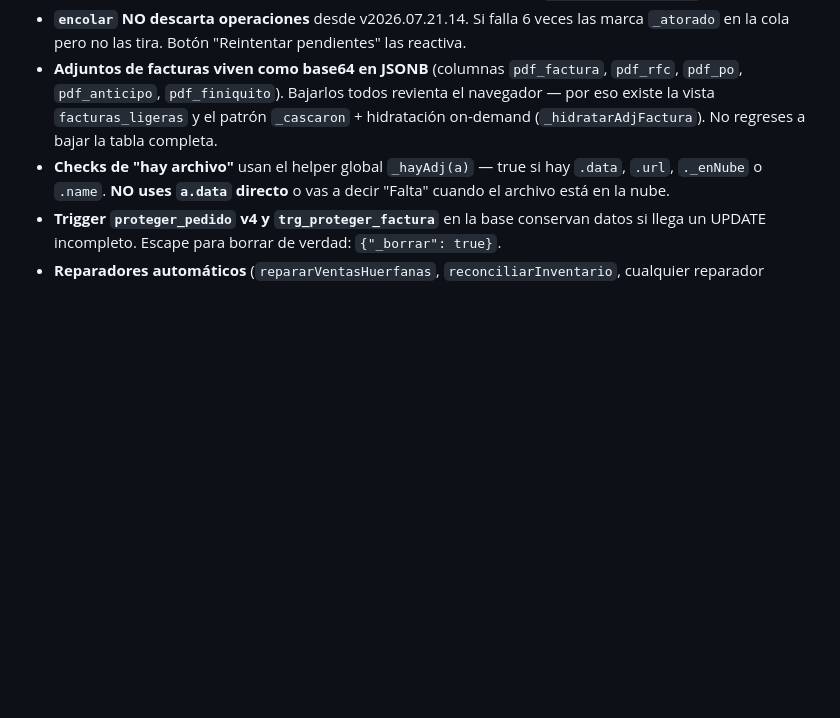
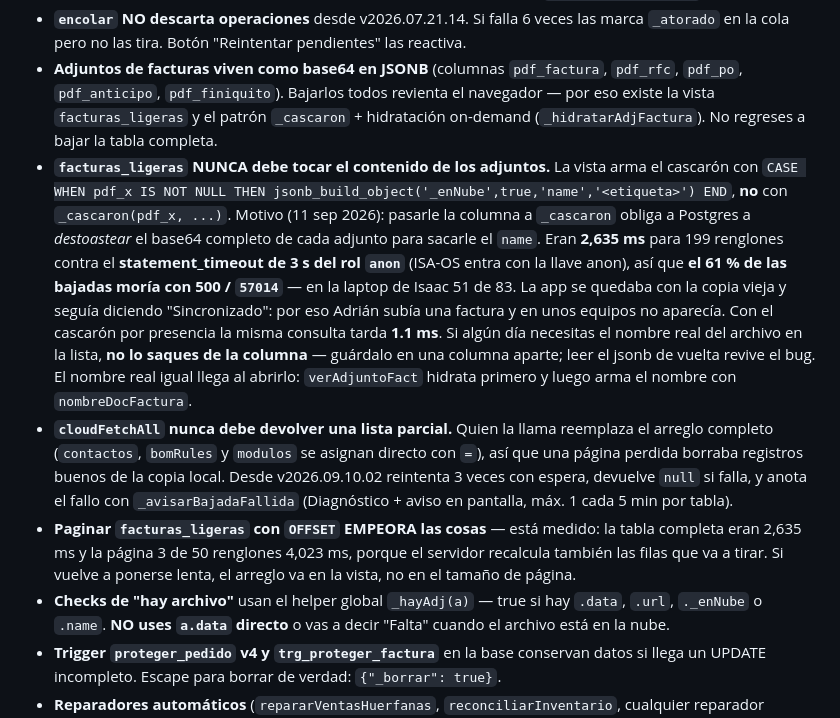
Before and after one commit to saki-43/isarack-os, a Markdown page: CLAUDE.md, the part around the change. Drawn GitHub-style; blank space fills up the shorter version.

Commit message:
Docs: por que facturas_ligeras no debe tocar el contenido de los adjuntos
Queda anotada la causa del bug de "Adrian subio la factura y en mi laptop no
aparece": la vista pasaba la columna a _cascaron() y eso obligaba a Postgres a
destoastear todo el base64 para sacarle el name. 2,635 ms contra el limite de
3 s del rol anon = 61% de las bajadas moria en 500/57014, en silencio.

Tambien se anota que paginar con OFFSET empeora el problema (medido) y que
cloudFetchAll nunca debe devolver listas parciales.

Co-Authored-By: Claude Opus 5 <noreply@anthropic.com>
Claude-Session: https://claude.ai/code/session_01FTyArZFGY37wGJQe68KZDG

```diff
--- a/CLAUDE.md
+++ b/CLAUDE.md
@@ -124,6 +124,9 @@ Isaac ya validó cada uno de estos. Márcalos como **normal** en cualquier audit
 - **`cloudUpsert` fallaba en silencio** hasta v2026.07.21.13. Ahora anota fallos en `isarack_fallos_sync` y los muestra en Diagnóstico. Si agregas rutas de subida nuevas, engancha `_registrarFalloSync` en el catch.
 - **`encolar` NO descarta operaciones** desde v2026.07.21.14. Si falla 6 veces las marca `_atorado` en la cola pero no las tira. Botón "Reintentar pendientes" las reactiva.
 - **Adjuntos de facturas viven como base64 en JSONB** (columnas `pdf_factura`, `pdf_rfc`, `pdf_po`, `pdf_anticipo`, `pdf_finiquito`). Bajarlos todos revienta el navegador — por eso existe la vista `facturas_ligeras` y el patrón `_cascaron` + hidratación on-demand (`_hidratarAdjFactura`). No regreses a bajar la tabla completa.
+- **`facturas_ligeras` NUNCA debe tocar el contenido de los adjuntos.** La vista arma el cascarón con `CASE WHEN pdf_x IS NOT NULL THEN jsonb_build_object('_enNube',true,'name','<etiqueta>') END`, **no** con `_cascaron(pdf_x, ...)`. Motivo (11 sep 2026): pasarle la columna a `_cascaron` obliga a Postgres a *destoastear* el base64 completo de cada adjunto para sacarle el `name`. Eran **2,635 ms** para 199 renglones contra el **statement_timeout de 3 s del rol `anon`** (ISA-OS entra con la llave anon), así que **el 61 % de las bajadas moría con 500 / `57014`** — en la laptop de Isaac 51 de 83. La app se quedaba con la copia vieja y seguía diciendo "Sincronizado": por eso Adrián subía una factura y en unos equipos no aparecía. Con el cascarón por presencia la misma consulta tarda **1.1 ms**. Si algún día necesitas el nombre real del archivo en la lista, **no lo saques de la columna** — guárdalo en una columna aparte; leer el jsonb de vuelta revive el bug. El nombre real igual llega al abrirlo: `verAdjuntoFact` hidrata primero y luego arma el nombre con `nombreDocFactura`.
+- **`cloudFetchAll` nunca debe devolver una lista parcial.** Quien la llama reemplaza el arreglo completo (`contactos`, `bomRules` y `modulos` se asignan directo con `=`), así que una página perdida borraba registros buenos de la copia local. Desde v2026.09.10.02 reintenta 3 veces con espera, devuelve `null` si falla, y anota el fallo con `_avisarBajadaFallida` (Diagnóstico + aviso en pantalla, máx. 1 cada 5 min por tabla).
+- **Paginar `facturas_ligeras` con `OFFSET` EMPEORA las cosas** — está medido: la tabla completa eran 2,635 ms y la página 3 de 50 renglones 4,023 ms, porque el servidor recalcula también las filas que va a tirar. Si vuelve a ponerse lenta, el arreglo va en la vista, no en el tamaño de página.
 - **Checks de "hay archivo"** usan el helper global `_hayAdj(a)` — true si hay `.data`, `.url`, `._enNube` o `.name`. **NO uses `a.data` directo** o vas a decir "Falta" cuando el archivo está en la nube.
 - **Trigger `proteger_pedido` v4 y `trg_proteger_factura`** en la base conservan datos si llega un UPDATE incompleto. Escape para borrar de verdad: `{"_borrar": true}`.
 - **Reparadores automáticos** (`repararVentasHuerfanas`, `reconciliarInventario`, cualquier reparador similar): al crear un pedido nuevo desde una venta, **usar SIEMPRE `v.fecha` como base del `tsVenta`/`id`**, no `Date.now()`. Fórmula: `id/tsVenta = Number(v.tsVenta) || Date.parse(v.fecha+'T12:00:00') || Date.now()+random`. Si usas `Date.now()`, cuando el reparador crea muchos pedidos en un mismo tick TODOS quedan con la misma hora falsa y la tabla Seguimiento muestra la hora del reparador en vez de la fecha real de la venta. Bug corregido en v2026.09.01.01 con `_autoRepararTsVentaMasivo()` (detecta 5+ pedidos con `id` en el mismo segundo y adopta la fecha real de su venta). Los reparadores corren en cada arranque y en cada sync de nube — nunca creen datos con timestamp "del momento" si tienen la fecha real disponible.
```
